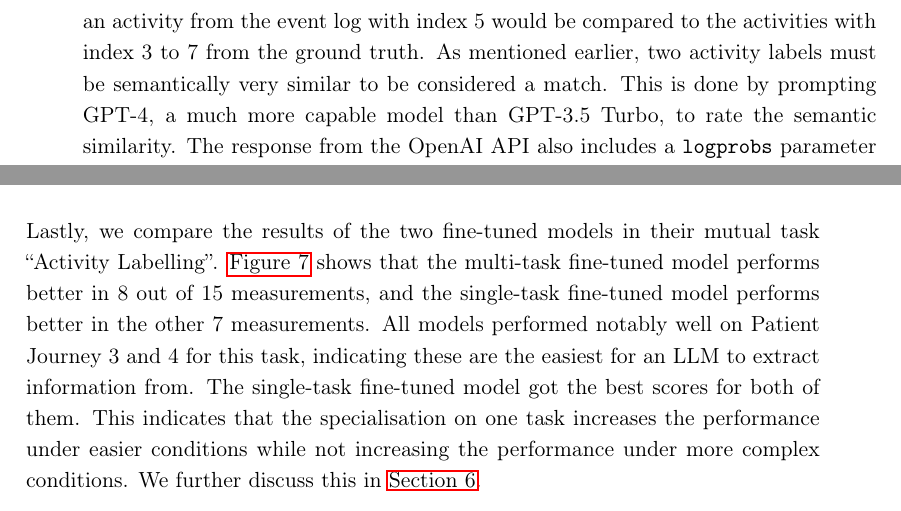
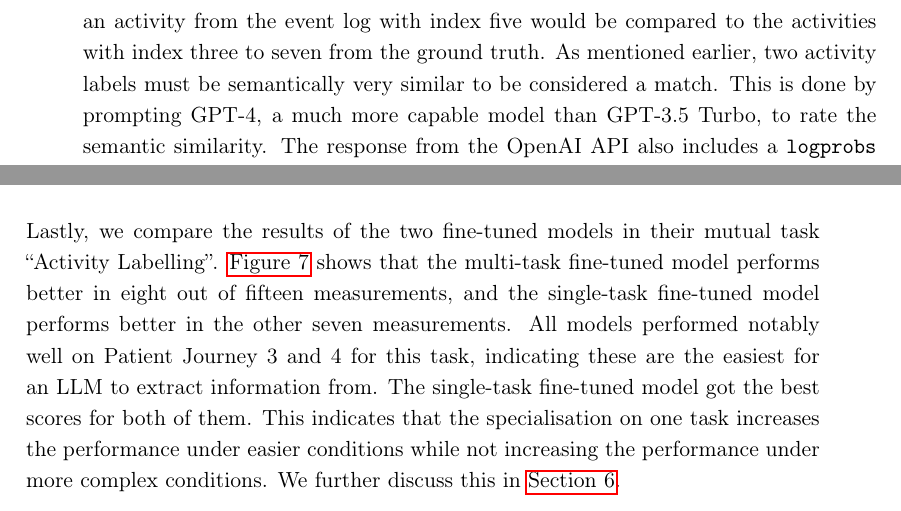
Before and after one commit to FR-SON/Bachelor-Thesis, a LaTeX thesis (bachelor_thesis/Bachelorarbeit.tex, which reads bachelor_thesis/chapters/evaluation.tex): two parts of pages 34 and 41 of 54, joined at a grey line, cut so that both start at the same text. Compiled offline with pdfLaTeX.

Commit message:
Updates from Overleaf

```diff
--- a/bachelor_thesis/chapters/evaluation.tex
+++ b/bachelor_thesis/chapters/evaluation.tex
@@ -33,7 +33,7 @@ As mentioned in \autoref{sec:tracex}, TracEX uses few-shot prompts for every tas
 
 \subsubsection{Evaluating Activity Labelling}\label{sec:eval_activity}
 In this chapter, we describe the process of evaluating the activity label extraction capabilities of LLMs using the TracEX pipeline. Our approach primarily involves the use of automated processes. The following algorithm is implemented similarly in the Trace Testing Environment of TracEX.\\\\
-For each activity in the event log, we look for a matching activity in the ground truth. We limit the number of activities to ±2 from the current activity to prevent false positives. We assume the activities are sorted by start timestamp. So, an activity from the event log with index 5 would be compared to the activities with index 3 to 7 from the ground truth. As mentioned earlier, two activity labels must be semantically very similar to be considered a match. This is done by prompting GPT-4, a much more capable model than GPT-3.5 Turbo, to rate the semantic similarity. The response from the OpenAI API also includes a \verb|logprobs| parameter that indicates how confident the model is in its response. If no activity from the ground truth matches, we consider this activity \emph{unexpected}. If exactly one activity from the ground truth is a match, that activity is considered correctly extracted. If multiple activities from the ground truth are matched, we use the one with the highest confidence score and consider the activity correctly extracted.  All activities from the ground truth that remain without a match are considered \emph{missing}. Two activities from the event log with a matching activity in the ground truth each, but whose order is interchanged in the event log compared to the ground truth, are counted as a \emph{wrong order} error.\\
+For each activity in the event log, we look for a matching activity in the ground truth. We limit the number of activities to ±2 from the current activity to prevent false positives. We assume the activities are sorted by start timestamp. So, an activity from the event log with index five would be compared to the activities with index three to seven from the ground truth. As mentioned earlier, two activity labels must be semantically very similar to be considered a match. This is done by prompting GPT-4, a much more capable model than GPT-3.5 Turbo, to rate the semantic similarity. The response from the OpenAI API also includes a \verb|logprobs| parameter that indicates how confident the model is in its response. If no activity from the ground truth matches, we consider this activity \emph{unexpected}. If exactly one activity from the ground truth is a match, that activity is considered correctly extracted. If multiple activities from the ground truth are matched, we use the one with the highest confidence score and consider the activity correctly extracted.  All activities from the ground truth that remain without a match are considered \emph{missing}. Two activities from the event log with a matching activity in the ground truth each, but whose order is interchanged in the event log compared to the ground truth, are counted as a \emph{wrong order} error.\\
 The evaluation is automated to a large degree – but not perfect. We manually check every evaluation and adjust the three metrics' results accordingly. The values for each metric can be checked for every run of the extraction pipeline for every model and every Patient Journey in the repository.
 
 \subsubsection{Evaluating Event Type Classification}\label{sec:eval_event_type}
@@ -127,7 +127,7 @@ The fine-tuned model consistently scores better in the \emph{missing activity} m
 
 \newpage
 \subsubsection{Comparison of Fine-Tuned Models}
-Lastly, we compare the results of the two fine-tuned models in their mutual task \quotes{Activity Labelling}. \autoref{fig:eval_activities_all_comparison_bar} shows that the multi-task fine-tuned model performs better in 8 out of 15 measurements, and the single-task fine-tuned model performs better in the other 7 measurements. All models performed notably well on Patient Journey 3 and 4 for this task, indicating these are the easiest for an LLM to extract information from. The single-task fine-tuned model got the best scores for both of them. This indicates that the specialisation on one task increases the performance under easier conditions while not increasing the performance under more complex conditions. We further discuss this in~\autoref{sec:discussion}.
+Lastly, we compare the results of the two fine-tuned models in their mutual task \quotes{Activity Labelling}. \autoref{fig:eval_activities_all_comparison_bar} shows that the multi-task fine-tuned model performs better in eight out of fifteen measurements, and the single-task fine-tuned model performs better in the other seven measurements. All models performed notably well on Patient Journey 3 and 4 for this task, indicating these are the easiest for an LLM to extract information from. The single-task fine-tuned model got the best scores for both of them. This indicates that the specialisation on one task increases the performance under easier conditions while not increasing the performance under more complex conditions. We further discuss this in~\autoref{sec:discussion}.
 
 \begin{figure}[th]
     \centering
```
Also changed, not shown: bachelor_thesis/chapters/fine-tuning.tex (+2 -2 lines).
